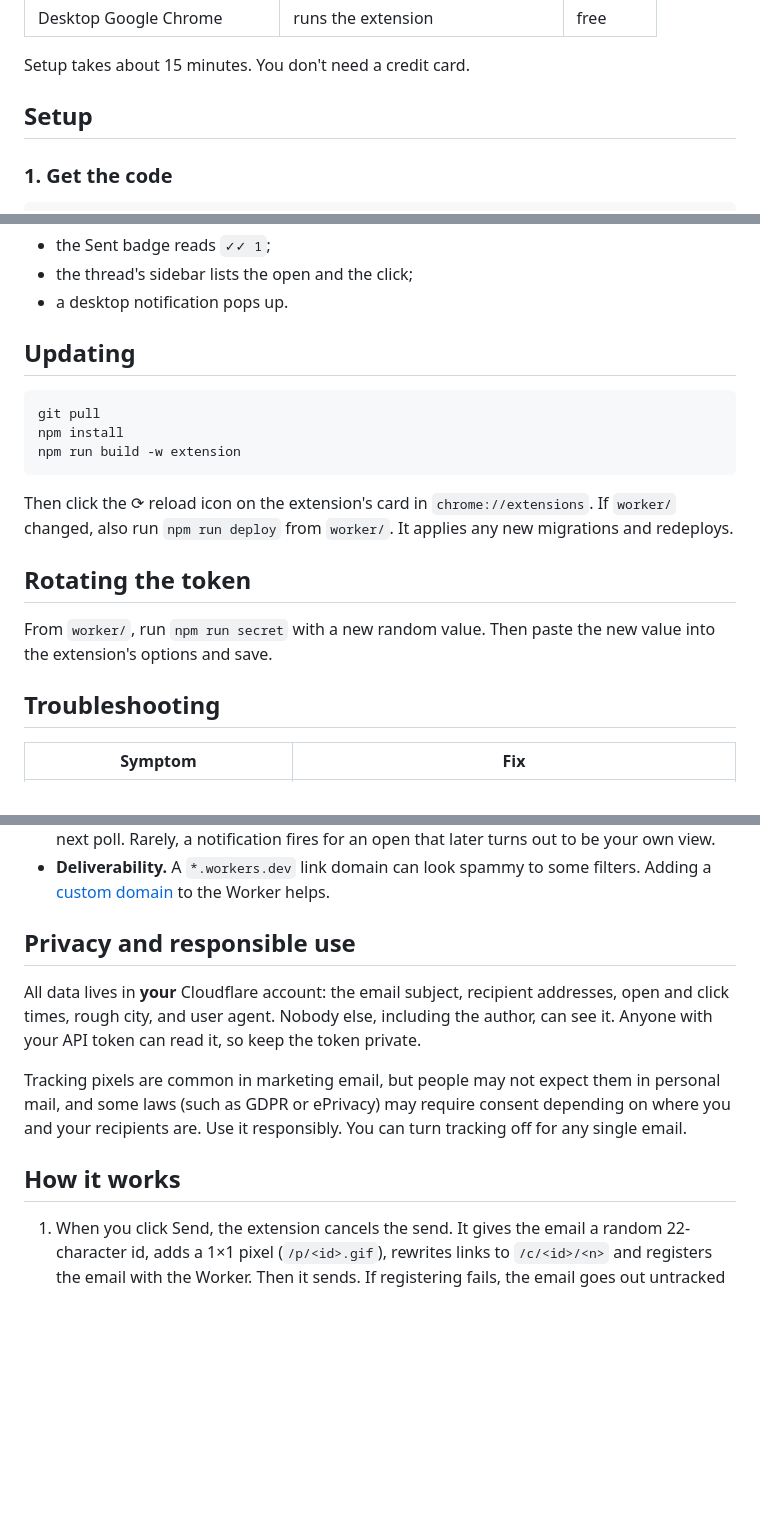
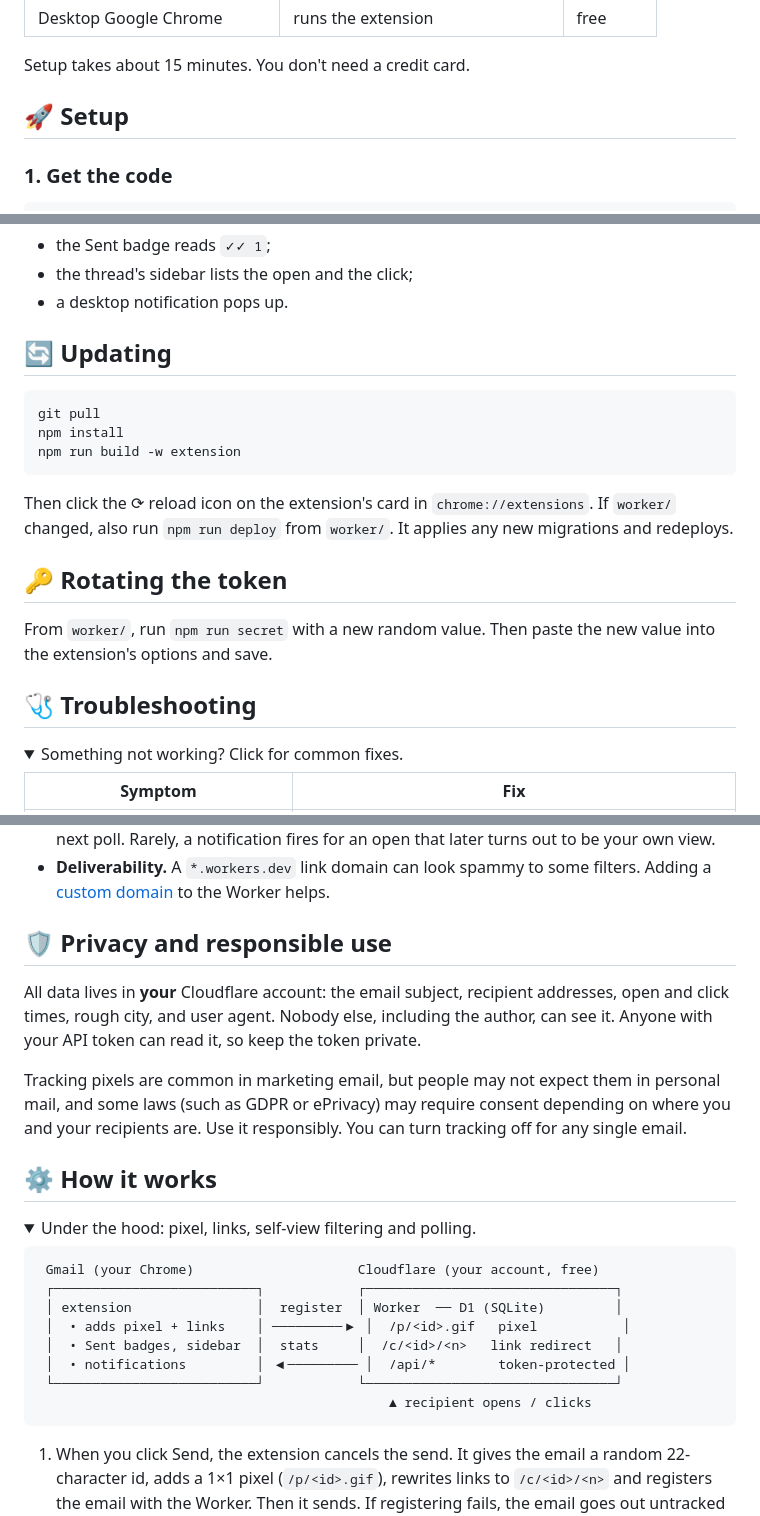
Before and after one commit to OceanPineSD/StandaMailTrack, a Markdown page: README.md, 3 parts joined by grey strips. Rendered like a GitHub page; folded sections open; blank space fills up the shorter version.

````diff
--- a/README.md
+++ b/README.md
@@ -41,7 +70,9 @@ You need:
 
 Setup takes about 15 minutes. You don't need a credit card.
 
-## Setup
+<a id="setup"></a>
+
+## 🚀 Setup
 
 ### 1. Get the code
 
@@ -134,7 +165,7 @@ Open the email there and click a link in it. Within about 2 minutes:
 - the thread's sidebar lists the open and the click;
 - a desktop notification pops up.
 
-## Updating
+## 🔄 Updating
 
 ```bash
 git pull
@@ -145,12 +176,17 @@ npm run build -w extension
 Then click the ⟳ reload icon on the extension's card in `chrome://extensions`. If `worker/` changed, also run
 `npm run deploy` from `worker/`. It applies any new migrations and redeploys.
 
-## Rotating the token
+## 🔑 Rotating the token
 
 From `worker/`, run `npm run secret` with a new random value. Then paste the new value into the extension's
 options and save.
 
-## Troubleshooting
+<a id="troubleshooting"></a>
+
+## 🩺 Troubleshooting
+
+<details>
+<summary>Something not working? Click for common fixes.</summary>
 
 | Symptom | Fix |
 |---|---|
@@ -183,7 +223,9 @@ Open tracking means "probably opened", not "definitely read". Streak and similar
 - **Deliverability.** A `*.workers.dev` link domain can look spammy to some filters. Adding a
   [custom domain](https://developers.cloudflare.com/workers/configuration/routing/custom-domains/) to the Worker helps.
 
-## Privacy and responsible use
+<a id="privacy-and-responsible-use"></a>
+
+## 🛡️ Privacy and responsible use
 
 All data lives in **your** Cloudflare account: the email subject, recipient addresses, open and click times, rough city,
 and user agent. Nobody else, including the author, can see it. Anyone with your API token can read it, so keep
@@ -193,7 +235,23 @@ Tracking pixels are common in marketing email, but people may not expect them in
 GDPR or ePrivacy) may require consent depending on where you and your recipients are. Use it responsibly. You can turn tracking off
 for any single email.
 
-## How it works
+<a id="how-it-works"></a>
+
+## ⚙️ How it works
+
+<details>
+<summary>Under the hood: pixel, links, self-view filtering and polling.</summary>
+
+```
+ Gmail (your Chrome)                     Cloudflare (your account, free)
+ ┌──────────────────────────┐            ┌────────────────────────────────┐
+ │ extension                │  register  │ Worker  ── D1 (SQLite)         │
+ │  • adds pixel + links    │ ─────────▶ │  /p/<id>.gif   pixel           │
+ │  • Sent badges, sidebar  │  stats     │  /c/<id>/<n>   link redirect   │
+ │  • notifications         │ ◀───────── │  /api/*        token-protected │
+ └──────────────────────────┘            └────────────────────────────────┘
+                                             ▲ recipient opens / clicks
+```
 
 1. When you click Send, the extension cancels the send. It gives the email a random 22-character id, adds a
    1×1 pixel (`/p/<id>.gif`), rewrites links to `/c/<id>/<n>` and registers the email with the Worker.
````
Also changed, not shown: other parts of README.md (+65 -27 lines), docs/how-it-works.gif (added), docs/sent-badges.png (added), docs/sidebar.png (added), 3 other files.
